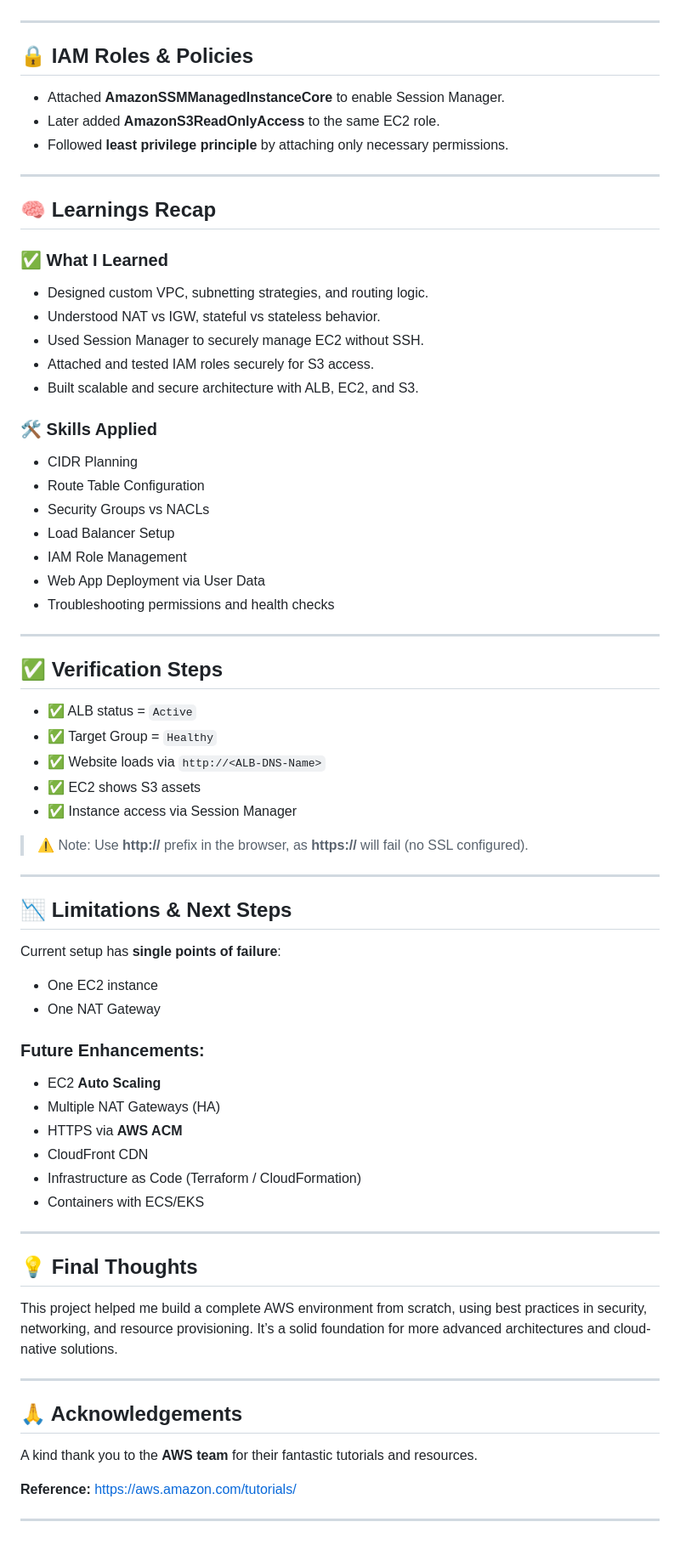
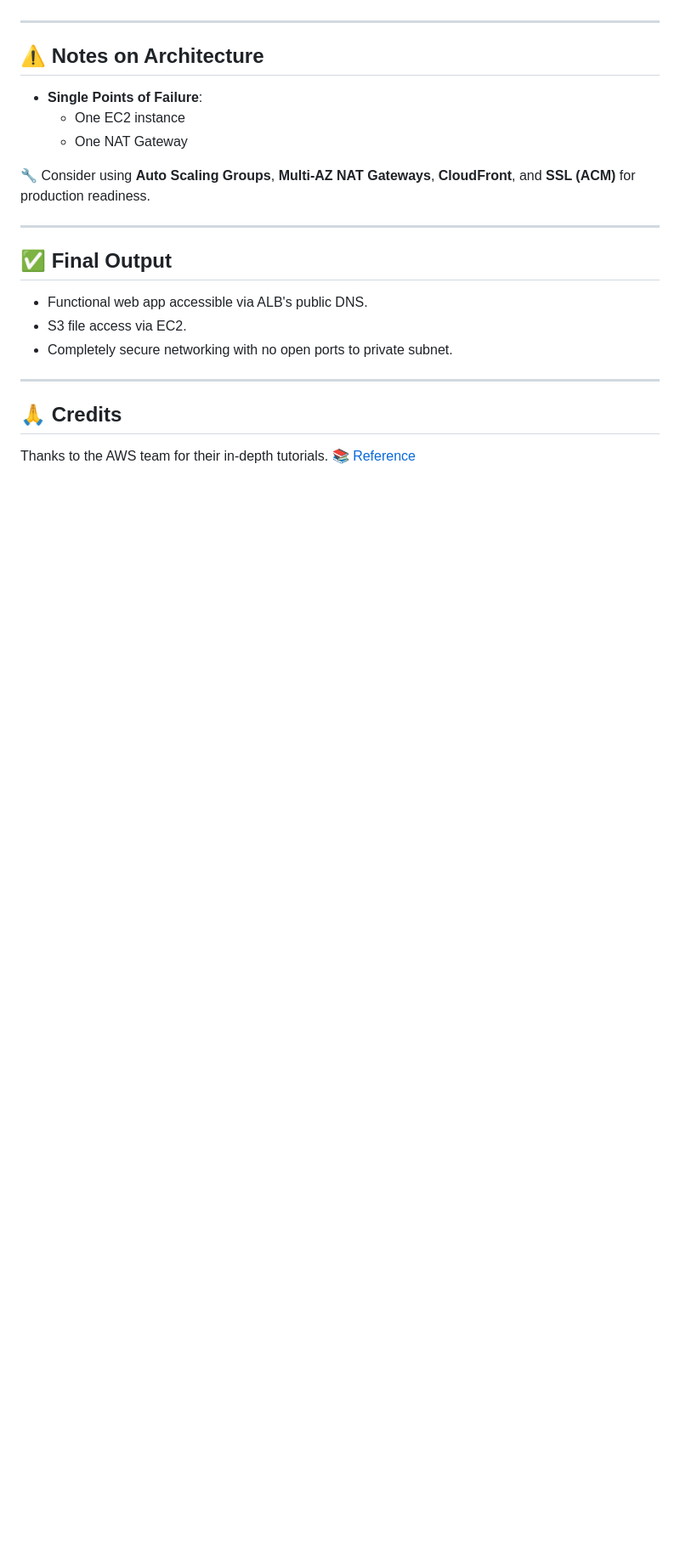
Before and after one commit to minux-skywalker/AWS-Projects, a Markdown page: AWS Cloud Architecture/README.md, the part around one of its changes. Shown at 85% size. Drawn GitHub-style; blank space fills up the shorter version.

```diff
--- a/AWS Cloud Architecture/README.md
+++ b/AWS Cloud Architecture/README.md
@@ -115,74 +123,25 @@ echo -n 'Private IPv4 Address: ' && ifconfig enX0 | grep -i mask | awk '{print $
 
 ---
 
-## 🔒 IAM Roles & Policies
+## ⚠️ Notes on Architecture
 
-- Attached **AmazonSSMManagedInstanceCore** to enable Session Manager.
-- Later added **AmazonS3ReadOnlyAccess** to the same EC2 role.
-- Followed **least privilege principle** by attaching only necessary permissions.
+- **Single Points of Failure**:
+  - One EC2 instance
+  - One NAT Gateway
+
+🔧 Consider using **Auto Scaling Groups**, **Multi-AZ NAT Gateways**, **CloudFront**, and **SSL (ACM)** for production readiness.
 
 ---
 
-## 🧠 Learnings Recap
+## ✅ Final Output
 
-### ✅ What I Learned
-
-- Designed custom VPC, subnetting strategies, and routing logic.
-- Understood NAT vs IGW, stateful vs stateless behavior.
-- Used Session Manager to securely manage EC2 without SSH.
-- Attached and tested IAM roles securely for S3 access.
-- Built scalable and secure architecture with ALB, EC2, and S3.
-
-### 🛠 Skills Applied
-
-- CIDR Planning
-- Route Table Configuration
-- Security Groups vs NACLs
-- Load Balancer Setup
-- IAM Role Management
-- Web App Deployment via User Data
-- Troubleshooting permissions and health checks
+- Functional web app accessible via ALB's public DNS.
+- S3 file access via EC2.
+- Completely secure networking with no open ports to private subnet.
 
 ---
 
-## ✅ Verification Steps
+## 🙏 Credits
 
-- ✅ ALB status = `Active`
-- ✅ Target Group = `Healthy`
-- ✅ Website loads via `http://<ALB-DNS-Name>`
-- ✅ EC2 shows S3 assets
-- ✅ Instance access via Session Manager
-
-> ⚠️ Note: Use **http://** prefix in the browser, as **https://** will fail (no SSL configured).
-
----
-
-## 📉 Limitations & Next Steps
-
-Current setup has **single points of failure**:
-- One EC2 instance
-- One NAT Gateway
-
-### Future Enhancements:
-- EC2 **Auto Scaling**
-- Multiple NAT Gateways (HA)
-- HTTPS via **AWS ACM**
-- CloudFront CDN
-- Infrastructure as Code (Terraform / CloudFormation)
-- Containers with ECS/EKS
-
----
-
-## 💡 Final Thoughts
-
-This project helped me build a complete AWS environment from scratch, using best practices in security, networking, and resource provisioning. It’s a solid foundation for more advanced architectures and cloud-native solutions.
-
----
-
-## 🙏 Acknowledgements
-
-A kind thank you to the **AWS team** for their fantastic tutorials and resources.
-
-**Reference:** [https://aws.amazon.com/tutorials/](https://aws.amazon.com/tutorials/)
-
----
+Thanks to the AWS team for their in-depth tutorials.
+📚 [Reference](https://aws.amazon.com/tutorials/)
```
Also changed, not shown: other parts of AWS Cloud Architecture/README.md (+92 -84 lines).
